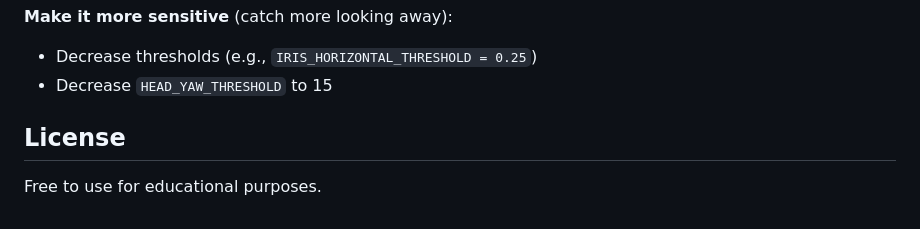
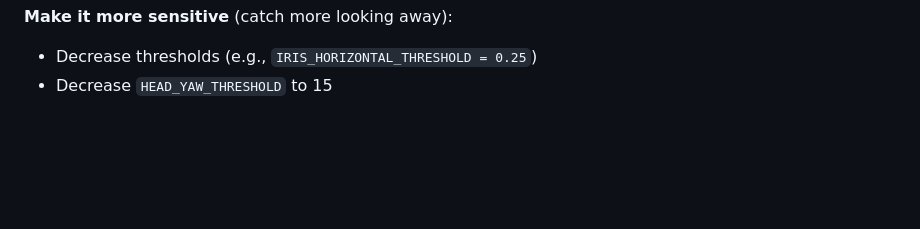
Before and after one commit to achalla18/simple_proctor, a Markdown page: README.md, the part around one of its changes. GitHub-like rendering; blank space fills up the shorter version.

Commit message:
Simplify README

```diff
--- a/README.md
+++ b/README.md
@@ -169,7 +169,3 @@ self.HEAD_PITCH_THRESHOLD = 15         # Degrees before head tilt triggers
 **Make it more sensitive** (catch more looking away):
 - Decrease thresholds (e.g., `IRIS_HORIZONTAL_THRESHOLD = 0.25`)
 - Decrease `HEAD_YAW_THRESHOLD` to 15
-
-## License
-
-Free to use for educational purposes.
```
Also changed, not shown: other parts of README.md (+5 -5 lines).
